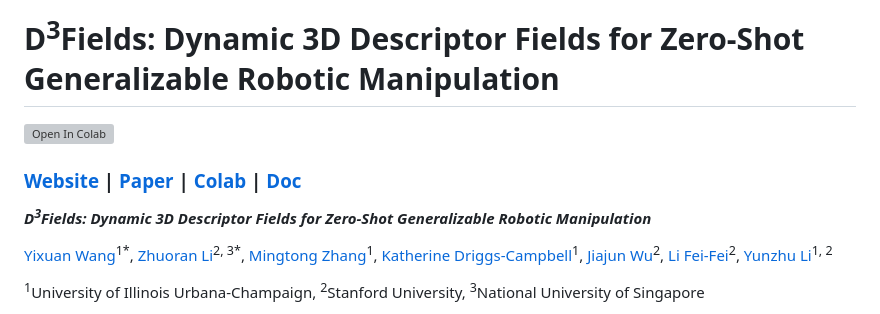
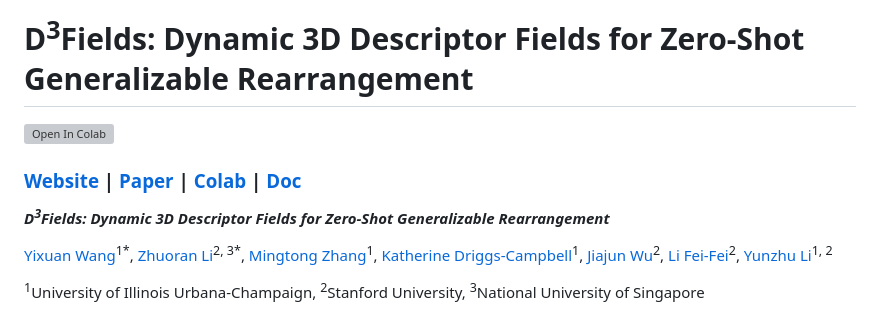
Before and after one commit to WangYixuan12/d3fields, a Markdown page: README.md, the part around the change. Drawn GitHub-style; grey boxes are pictures that could not be loaded.

```diff
--- a/README.md
+++ b/README.md
@@ -1,10 +1,10 @@
-# D<sup>3</sup>Fields: Dynamic 3D Descriptor Fields for Zero-Shot Generalizable Robotic Manipulation
+# D<sup>3</sup>Fields: Dynamic 3D Descriptor Fields for Zero-Shot Generalizable Rearrangement
 
 [![Open In Colab](https://colab.research.google.com/assets/colab-badge.svg)](https://colab.research.google.com/drive/1xps4Ji_Xl8-riXF9cNYfkfmFiW-UWV0j?usp=sharing)
 
 ### [Website](https://robopil.github.io/d3fields/) | [Paper](https://arxiv.org/abs/2309.16118/) | [Colab](https://colab.research.google.com/drive/1xps4Ji_Xl8-riXF9cNYfkfmFiW-UWV0j?usp=sharing) | [Doc](https://robopil.github.io/d3fields/doc)
 
-***D<sup>3</sup>Fields: Dynamic 3D Descriptor Fields for Zero-Shot Generalizable Robotic Manipulation***
+***D<sup>3</sup>Fields: Dynamic 3D Descriptor Fields for Zero-Shot Generalizable Rearrangement***
 
 <a target="_blank" href="https://wangyixuan12.github.io/">Yixuan Wang</a><sup>1*</sup>,
 <a target="_blank" href="https://robopil.github.io/d3fields/">Zhuoran Li</a><sup>2, 3*</sup>,
```
